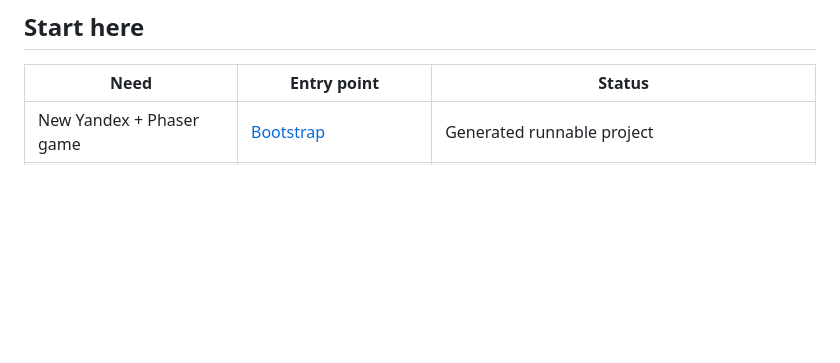
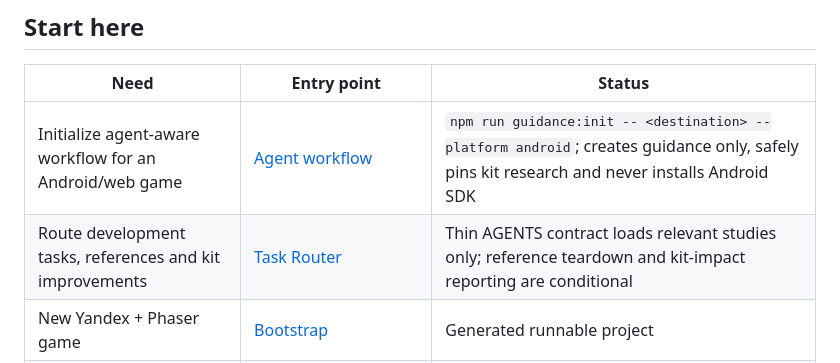
Before and after one commit to DanilaH/mini-games-kit, a Markdown page: README.md, the part around the change. Drawn GitHub-style; blank space fills up the shorter version.

Commit message:
docs: expose task-aware AGENTS workflow and safe guidance bootstrap in kit indexes

```diff
--- a/README.md
+++ b/README.md
@@ -8,6 +8,8 @@ The goal is not to build a generic game engine. The goal is to preserve expensiv
 
 | Need | Entry point | Status |
 | --- | --- | --- |
+| Initialize agent-aware workflow for an Android/web game | [Agent workflow](docs/agent-workflows/NEW_PROJECT_SETUP.md) | `npm run guidance:init -- <destination> --platform android`; creates guidance only, safely pins kit research and never installs Android SDK |
+| Route development tasks, references and kit improvements | [Task Router](docs/agent-workflows/TASK_ROUTER.md) | Thin AGENTS contract loads relevant studies only; reference teardown and kit-impact reporting are conditional |
 | New Yandex + Phaser game | [Bootstrap](docs/BOOTSTRAP.md) | Generated runnable project |
 | Select reusable mechanisms | [API guide](docs/API.md) | Implemented APIs with focused usage docs |
 | Android advertising | [Integration contract](docs/android/ADS_AND_LIFECYCLE.md) | Specification and geometry; no bundled native SDK |
```
